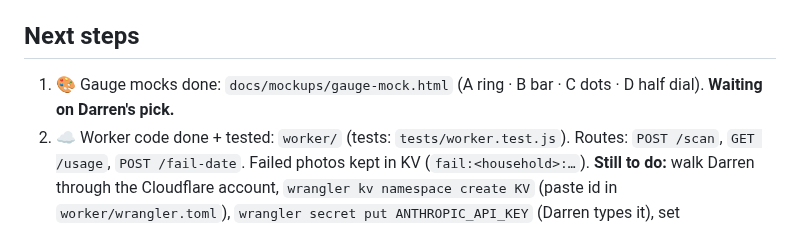
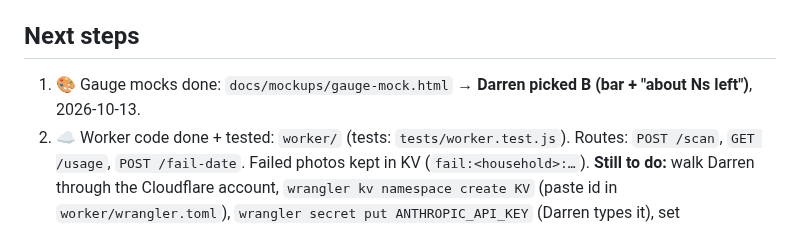
Before and after one commit to DF-AI-Lab/Food-Tracker, a Markdown page: docs/V3-PHOTOS-HANDOVER.md, the part around the change. Rendered like a GitHub page.

Commit message:
V3 photos: Darren picked gauge B (bar)
Co-Authored-By: Claude Opus 5.5 <noreply@anthropic.com>
Claude-Session: https://claude.ai/code/session_01FponiNaPTb6WziUh9n9Ws3

```diff
--- a/docs/V3-PHOTOS-HANDOVER.md
+++ b/docs/V3-PHOTOS-HANDOVER.md
@@ -33,7 +33,7 @@ Updated 2026-10-13. Issue #89.
 
 ## Next steps
 
-1. 🎨 Gauge mocks done: `docs/mockups/gauge-mock.html` (A ring · B bar · C dots · D half dial). **Waiting on Darren's pick.**
+1. 🎨 Gauge mocks done: `docs/mockups/gauge-mock.html` → **Darren picked B (bar + "about Ns left")**, 2026-10-13.
 2. ☁️ Worker code done + tested: `worker/` (tests: `tests/worker.test.js`). Routes: `POST /scan`, `GET /usage`, `POST /fail-date`. Failed photos kept in KV (`fail:<household>:…`).
    **Still to do:** walk Darren through the Cloudflare account, `wrangler kv namespace create KV` (paste id in `worker/wrangler.toml`), `wrangler secret put ANTHROPIC_API_KEY` (Darren types it), set `ALLOWED_ORIGINS`, deploy.
 3. **App (`v2-next/`)**: Take photo / Select images → shrink to 1000 px → Worker → gauge → Quick fill list opens.
```
